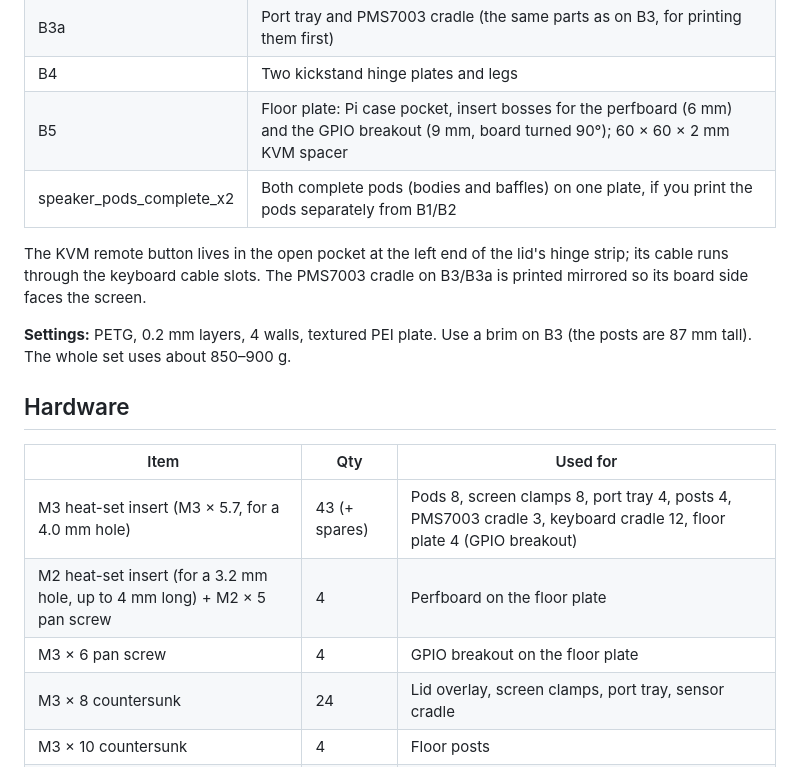
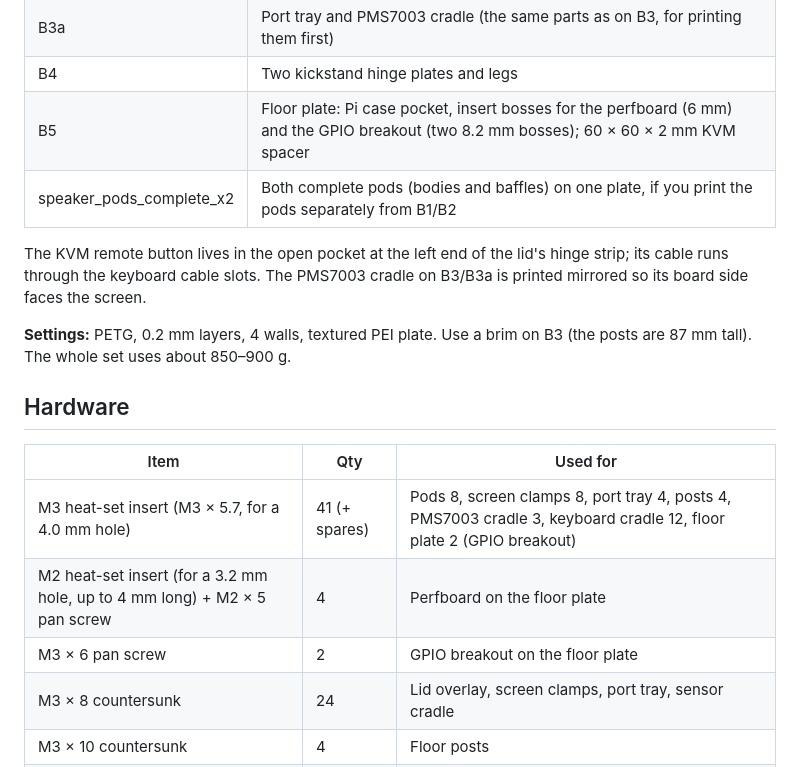
Before and after one commit to markt1600/fieldstation-cyber-deck, a Markdown page: hardware/README.md, the part around the change. GitHub-like rendering.

Commit message:
Breakout: two 8.2 mm bosses on the side away from the Pi only
The board's own GPIO connector blocks the two holes near the Pi and
supports that side instead.

Co-Authored-By: Claude Opus 5.5 <noreply@anthropic.com>
Claude-Session: https://claude.ai/code/session_015Mjdpdd6ef1wmGCnczCrjc

```diff
--- a/hardware/README.md
+++ b/hardware/README.md
@@ -37,7 +37,7 @@ Bambu Studio 3MF plates for a Bambu Lab P1S (256 mm bed). Every part is already
 | B3 | Port tray, four floor posts, four screen clamps, PMS7003 cradle |
 | B3a | Port tray and PMS7003 cradle (the same parts as on B3, for printing them first) |
 | B4 | Two kickstand hinge plates and legs |
-| B5 | Floor plate: Pi case pocket, insert bosses for the perfboard (6 mm) and the GPIO breakout (9 mm, board turned 90°); 60 × 60 × 2 mm KVM spacer |
+| B5 | Floor plate: Pi case pocket, insert bosses for the perfboard (6 mm) and the GPIO breakout (two 8.2 mm bosses); 60 × 60 × 2 mm KVM spacer |
 | speaker_pods_complete_x2 | Both complete pods (bodies and baffles) on one plate, if you print the pods separately from B1/B2 |
 
 The KVM remote button lives in the open pocket at the left end of the lid's hinge strip; its cable runs through the keyboard cable slots. The PMS7003 cradle on B3/B3a is printed mirrored so its board side faces the screen.
@@ -48,9 +48,9 @@ The KVM remote button lives in the open pocket at the left end of the lid's hing
 
 | Item | Qty | Used for |
 |---|---|---|
-| M3 heat-set insert (M3 × 5.7, for a 4.0 mm hole) | 43 (+ spares) | Pods 8, screen clamps 8, port tray 4, posts 4, PMS7003 cradle 3, keyboard cradle 12, floor plate 4 (GPIO breakout) |
+| M3 heat-set insert (M3 × 5.7, for a 4.0 mm hole) | 41 (+ spares) | Pods 8, screen clamps 8, port tray 4, posts 4, PMS7003 cradle 3, keyboard cradle 12, floor plate 2 (GPIO breakout) |
 | M2 heat-set insert (for a 3.2 mm hole, up to 4 mm long) + M2 × 5 pan screw | 4 | Perfboard on the floor plate |
-| M3 × 6 pan screw | 4 | GPIO breakout on the floor plate |
+| M3 × 6 pan screw | 2 | GPIO breakout on the floor plate |
 | M3 × 8 countersunk | 24 | Lid overlay, screen clamps, port tray, sensor cradle |
 | M3 × 10 countersunk | 4 | Floor posts |
 | M3 × 20 countersunk | 8 | Speaker pods through the panel |
```
Also changed, not shown: hardware/docs/floor_plate.png, 2 other files.
